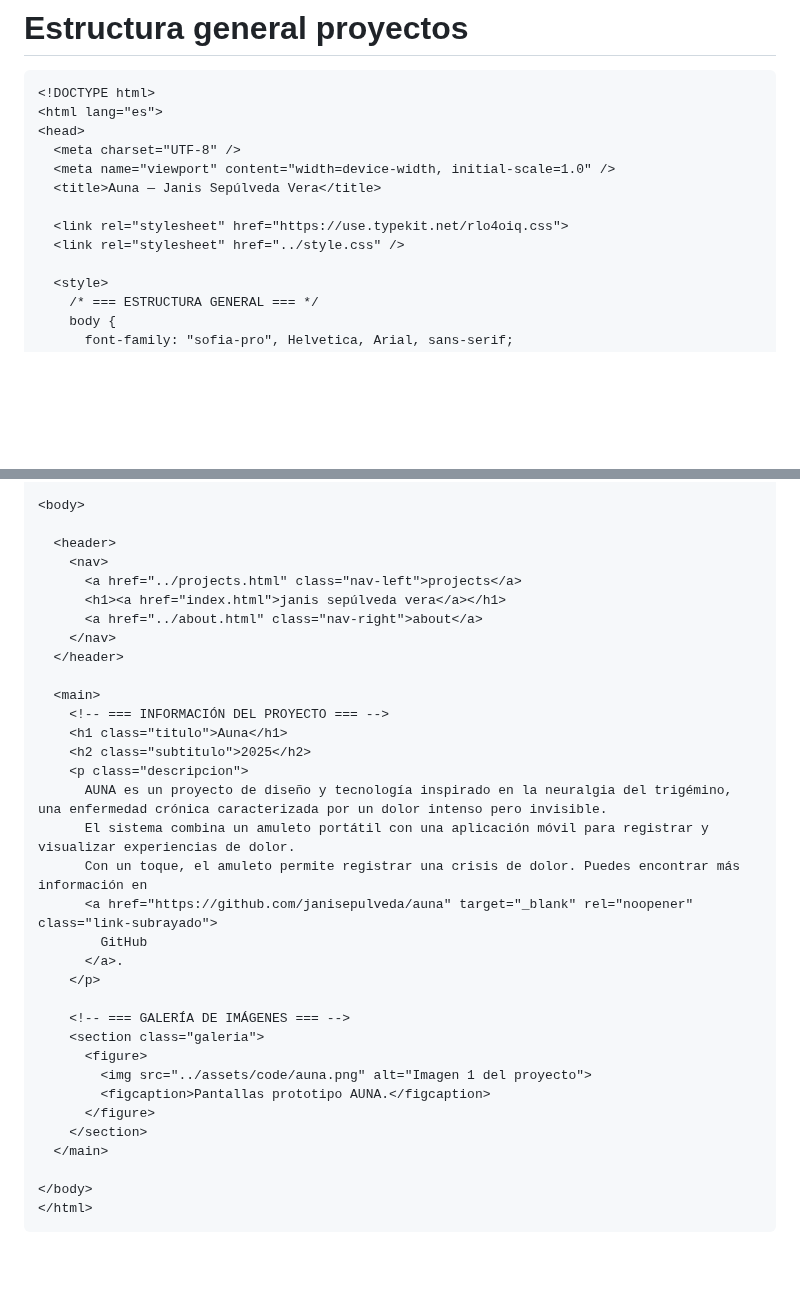
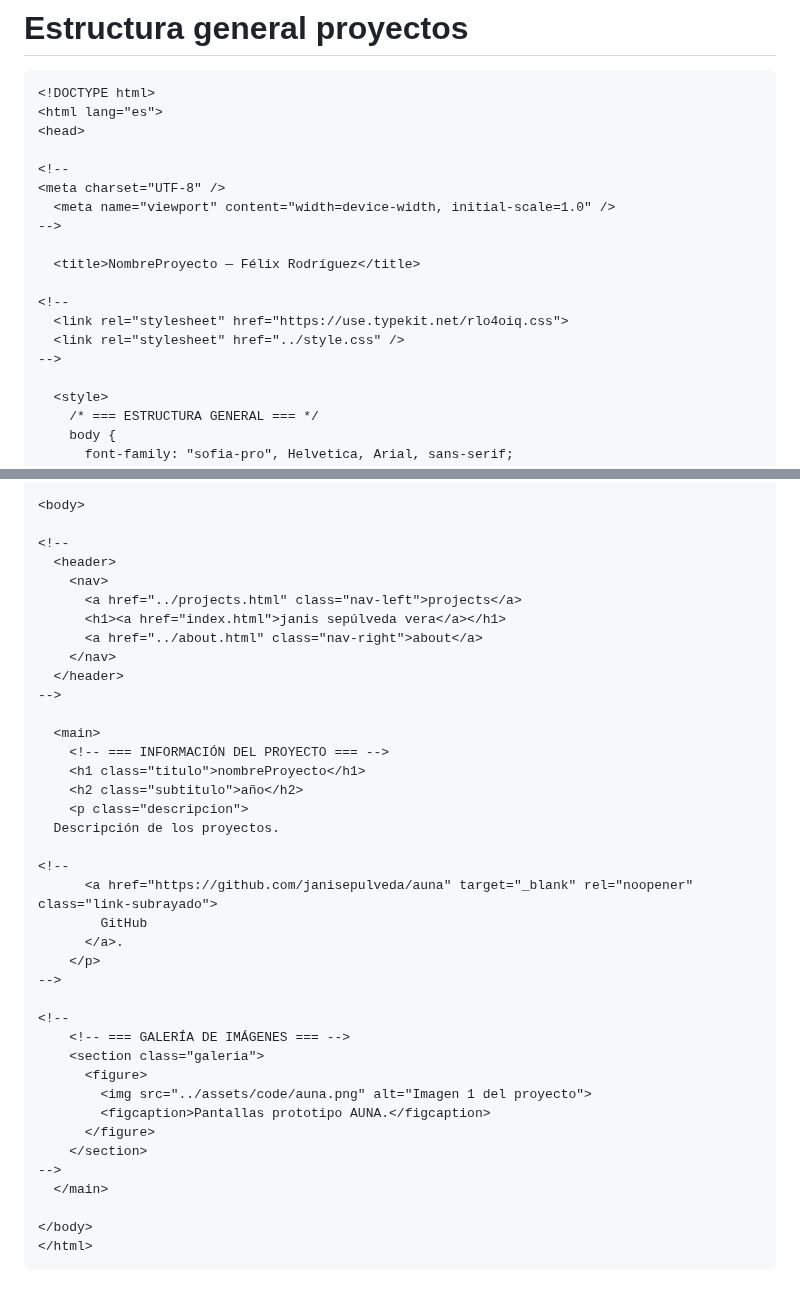
Before and after one commit to felix-rg416/portafolio, a Markdown page: html/README.md, 2 parts joined by grey strips. Drawn GitHub-style; blank space fills up the shorter version.

Commit message:
estructura base

```diff
--- a/html/README.md
+++ b/html/README.md
@@ -4,12 +4,18 @@
 <!DOCTYPE html>
 <html lang="es">
 <head>
-  <meta charset="UTF-8" />
+
+<!--
+<meta charset="UTF-8" />
   <meta name="viewport" content="width=device-width, initial-scale=1.0" />
-  <title>Auna — Janis Sepúlveda Vera</title>
+-->
 
+  <title>NombreProyecto — Félix Rodríguez</title>
+
+<!--
   <link rel="stylesheet" href="https://use.typekit.net/rlo4oiq.css">
   <link rel="stylesheet" href="../style.css" />
+-->
 
   <style>
     /* === ESTRUCTURA GENERAL === */
@@ -122,6 +129,7 @@
 
 <body>
 
+<!--
   <header>
     <nav>
       <a href="../projects.html" class="nav-left">projects</a>
@@ -129,20 +137,23 @@
       <a href="../about.html" class="nav-right">about</a>
     </nav>
   </header>
+-->
 
   <main>
     <!-- === INFORMACIÓN DEL PROYECTO === -->
-    <h1 class="titulo">Auna</h1>
-    <h2 class="subtitulo">2025</h2>
+    <h1 class="titulo">nombreProyecto</h1>
+    <h2 class="subtitulo">año</h2>
     <p class="descripcion">
-      AUNA es un proyecto de diseño y tecnología inspirado en la neuralgia del trigémino, una enfermedad crónica caracterizada por un dolor intenso pero invisible.
-      El sistema combina un amuleto portátil con una aplicación móvil para registrar y visualizar experiencias de dolor.
-      Con un toque, el amuleto permite registrar una crisis de dolor. Puedes encontrar más información en
+  Descripción de los proyectos.
+
+<!--
       <a href="https://github.com/janisepulveda/auna" target="_blank" rel="noopener" class="link-subrayado">
         GitHub
       </a>.
     </p>
+-->
 
+<!--
     <!-- === GALERÍA DE IMÁGENES === -->
     <section class="galeria">
       <figure>
@@ -150,6 +161,7 @@
         <figcaption>Pantallas prototipo AUNA.</figcaption>
       </figure>
     </section>
+-->
   </main>
 
 </body>
```
Also changed, not shown: other parts of html/README.md (+1 -0 lines).
